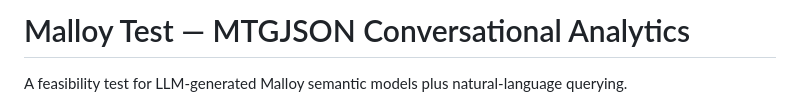
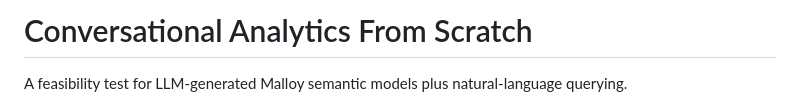
Before and after one commit to petlzelclawdbot/semantic-autopilot-public, a Markdown page: README.md, the part around the change. Drawn GitHub-style.

Commit message:
Update project title in README.md

```diff
--- a/README.md
+++ b/README.md
@@ -1,4 +1,4 @@
-# Malloy Test — MTGJSON Conversational Analytics
+# Conversational Analytics From Scratch
 
 A feasibility test for LLM-generated Malloy semantic models plus
 natural-language querying.
```
